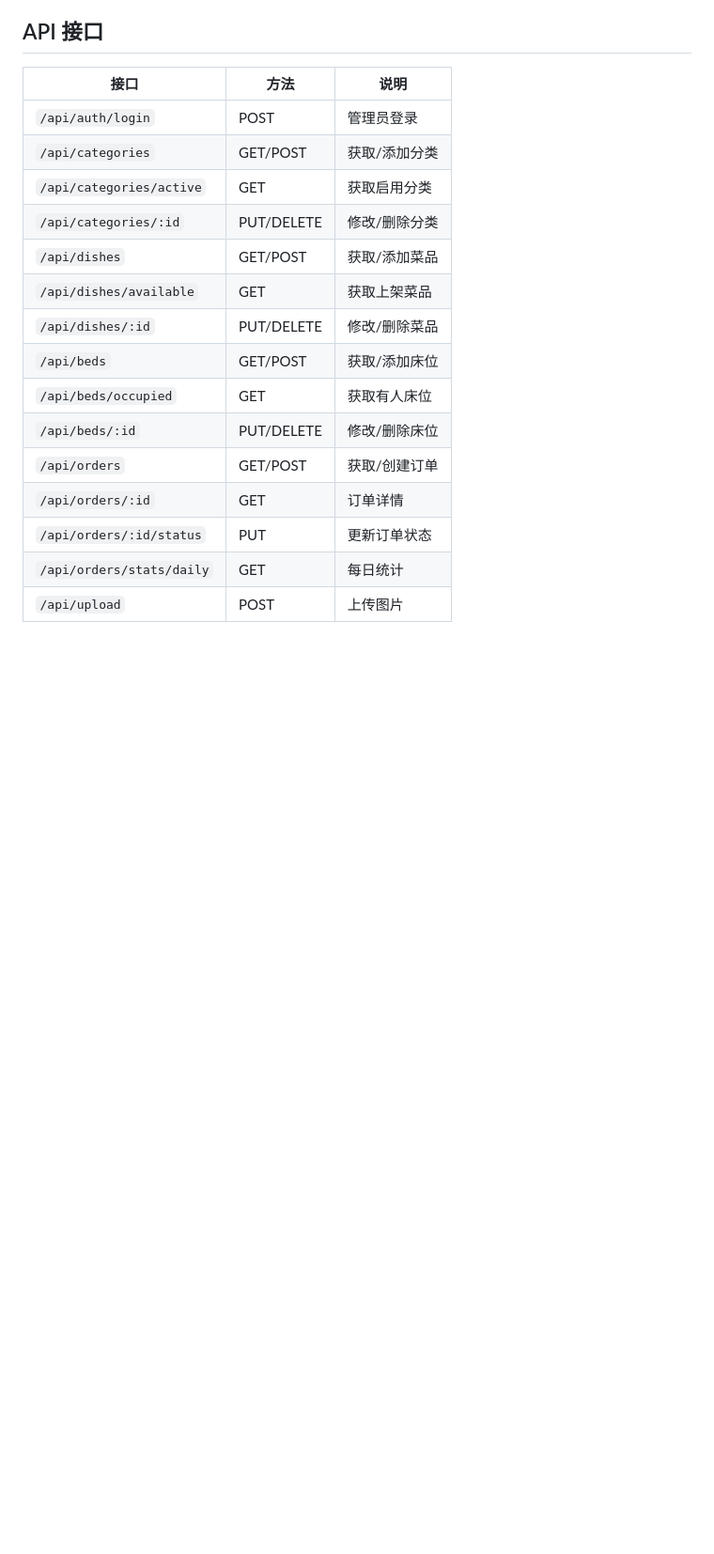
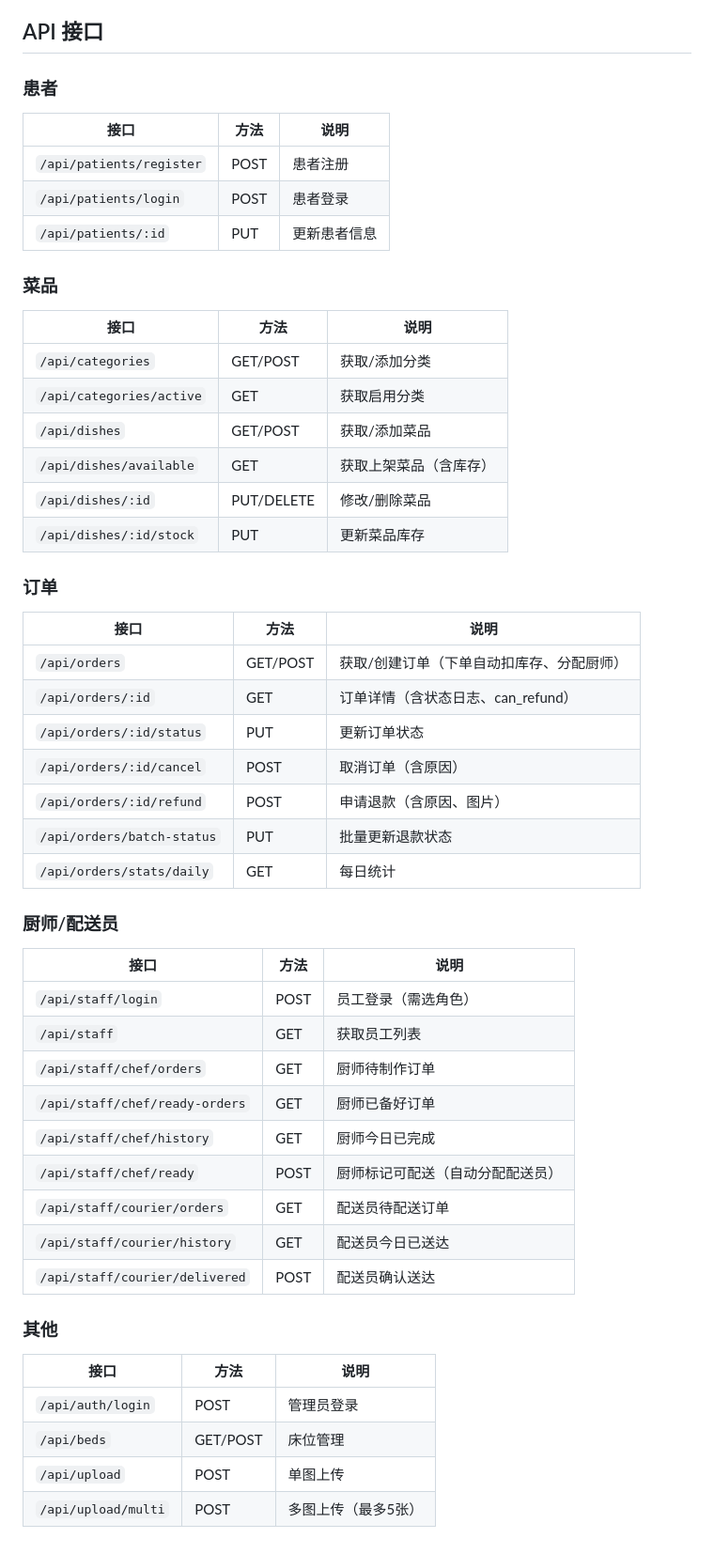
Before and after one commit to jianglei5580/hospitial_order, a Markdown page: README.md, the part around one of its changes. Shown at 94% size. Drawn GitHub-style; blank space fills up the shorter version.

```diff
--- a/README.md
+++ b/README.md
@@ -88,20 +137,51 @@ cordova build
 
 ## API 接口
 
+### 患者
+| 接口 | 方法 | 说明 |
+|------|------|------|
+| `/api/patients/register` | POST | 患者注册 |
+| `/api/patients/login` | POST | 患者登录 |
+| `/api/patients/:id` | PUT | 更新患者信息 |
+
+### 菜品
+| 接口 | 方法 | 说明 |
+|------|------|------|
+| `/api/categories` | GET/POST | 获取/添加分类 |
+| `/api/categories/active` | GET | 获取启用分类 |
+| `/api/dishes` | GET/POST | 获取/添加菜品 |
+| `/api/dishes/available` | GET | 获取上架菜品（含库存） |
+| `/api/dishes/:id` | PUT/DELETE | 修改/删除菜品 |
+| `/api/dishes/:id/stock` | PUT | 更新菜品库存 |
+
+### 订单
+| 接口 | 方法 | 说明 |
+|------|------|------|
+| `/api/orders` | GET/POST | 获取/创建订单（下单自动扣库存、分配厨师） |
+| `/api/orders/:id` | GET | 订单详情（含状态日志、can_refund） |
+| `/api/orders/:id/status` | PUT | 更新订单状态 |
+| `/api/orders/:id/cancel` | POST | 取消订单（含原因） |
+| `/api/orders/:id/refund` | POST | 申请退款（含原因、图片） |
+| `/api/orders/batch-status` | PUT | 批量更新退款状态 |
+| `/api/orders/stats/daily` | GET | 每日统计 |
+
+### 厨师/配送员
+| 接口 | 方法 | 说明 |
+|------|------|------|
+| `/api/staff/login` | POST | 员工登录（需选角色） |
+| `/api/staff` | GET | 获取员工列表 |
+| `/api/staff/chef/orders` | GET | 厨师待制作订单 |
+| `/api/staff/chef/ready-orders` | GET | 厨师已备好订单 |
+| `/api/staff/chef/history` | GET | 厨师今日已完成 |
+| `/api/staff/chef/ready` | POST | 厨师标记可配送（自动分配配送员） |
+| `/api/staff/courier/orders` | GET | 配送员待配送订单 |
+| `/api/staff/courier/history` | GET | 配送员今日已送达 |
+| `/api/staff/courier/delivered` | POST | 配送员确认送达 |
+
+### 其他
 | 接口 | 方法 | 说明 |
 |------|------|------|
 | `/api/auth/login` | POST | 管理员登录 |
-| `/api/categories` | GET/POST | 获取/添加分类 |
-| `/api/categories/active` | GET | 获取启用分类 |
-| `/api/categories/:id` | PUT/DELETE | 修改/删除分类 |
-| `/api/dishes` | GET/POST | 获取/添加菜品 |
-| `/api/dishes/available` | GET | 获取上架菜品 |
-| `/api/dishes/:id` | PUT/DELETE | 修改/删除菜品 |
-| `/api/beds` | GET/POST | 获取/添加床位 |
-| `/api/beds/occupied` | GET | 获取有人床位 |
-| `/api/beds/:id` | PUT/DELETE | 修改/删除床位 |
-| `/api/orders` | GET/POST | 获取/创建订单 |
-| `/api/orders/:id` | GET | 订单详情 |
-| `/api/orders/:id/status` | PUT | 更新订单状态 |
-| `/api/orders/stats/daily` | GET | 每日统计 |
-| `/api/upload` | POST | 上传图片 |
+| `/api/beds` | GET/POST | 床位管理 |
+| `/api/upload` | POST | 单图上传 |
+| `/api/upload/multi` | POST | 多图上传（最多5张） |
```
Also changed, not shown: other parts of README.md (+97 -48 lines).
